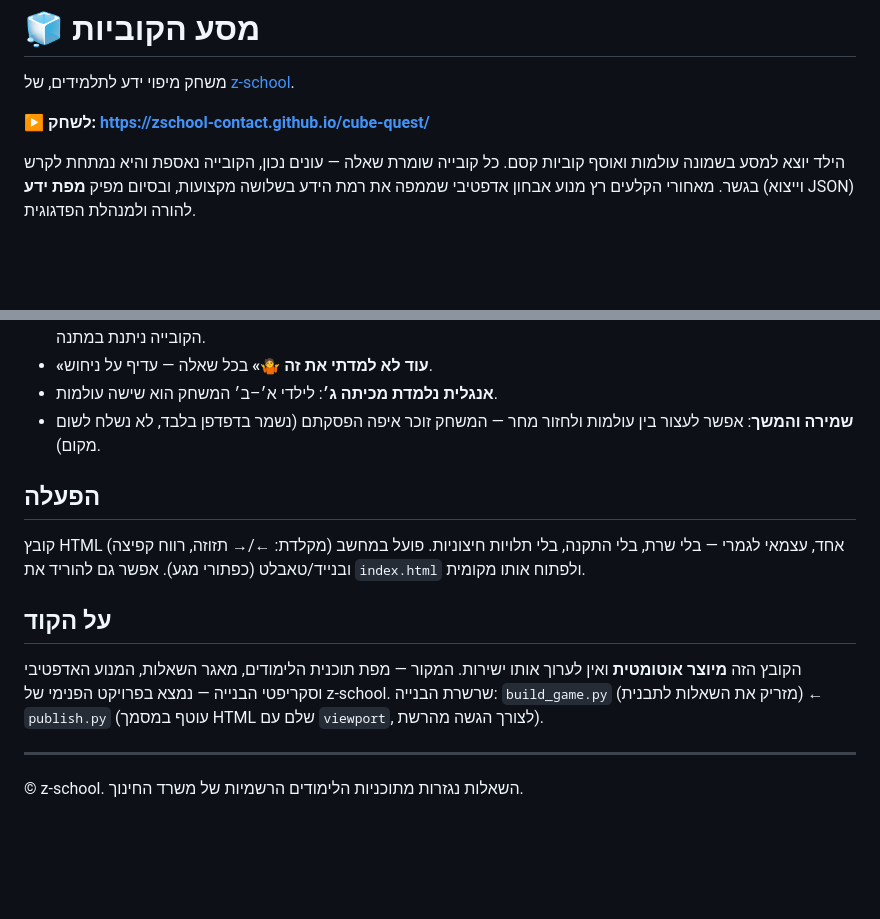
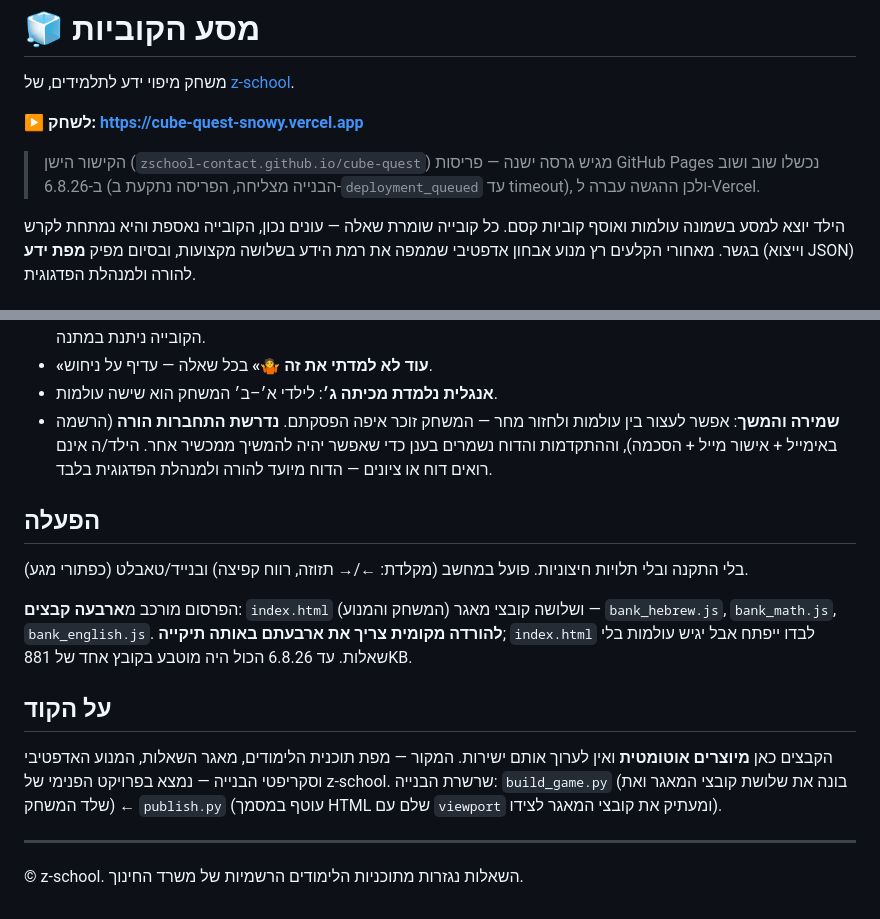
Before and after one commit to ZSchool-contact/cube-quest, a Markdown page: README.md, 2 parts joined by grey strips. Drawn GitHub-style; blank space fills up the shorter version.

Commit message:
README: הכתובת החדשה ב-Vercel, וארבעה קבצים במקום אחד
הקישור הישן של GitHub Pages מגיש גרסה ישנה — הפריסות שם נכשלות מאז 6.8.26.
ההורדה המקומית דורשת עכשיו את index.html יחד עם שלושת קובצי המאגר; הקובץ
לבדו ייפתח ויגיש עולמות בלי שאלות. וההבטחה «נשמר בדפדפן בלבד» כבר לא נכונה
מאז שער ההתחברות — ההתקדמות והדוח נשמרים בענן.

Co-Authored-By: Claude Opus 5 (1M context) <noreply@anthropic.com>

```diff
--- a/README.md
+++ b/README.md
@@ -2,7 +2,11 @@
 
 משחק מיפוי ידע לתלמידים, של [z-school](https://z-school.co.il).
 
-**▶ לשחק: https://zschool-contact.github.io/cube-quest/**
+**▶ לשחק: https://cube-quest-snowy.vercel.app**
+
+> הקישור הישן (`zschool-contact.github.io/cube-quest`) מגיש גרסה ישנה — פריסות
+> GitHub Pages נכשלו שוב ושוב ב-6.8.26 (הבנייה מצליחה, הפריסה נתקעת ב-`deployment_queued`
+> עד timeout), ולכן ההגשה עברה ל-Vercel.
 
 הילד יוצא למסע בשמונה עולמות ואוסף קוביות קסם. כל קובייה שומרת שאלה — עונים נכון,
 הקובייה נאספת והיא נמתחת לקרש בגשר. מאחורי הקלעים רץ מנוע אבחון אדפטיבי שממפה את
@@ -23,21 +27,28 @@
   קלה יותר; כשנמצא גבול הידע הקובייה ניתנת במתנה.
 - **«עוד לא למדתי את זה 🤷»** בכל שאלה — עדיף על ניחוש.
 - **אנגלית נלמדת מכיתה ג׳**: לילדי א׳–ב׳ המשחק הוא שישה עולמות.
-- **שמירה והמשך**: אפשר לעצור בין עולמות ולחזור מחר — המשחק זוכר איפה הפסקתם
-  (נשמר בדפדפן בלבד, לא נשלח לשום מקום).
+- **שמירה והמשך**: אפשר לעצור בין עולמות ולחזור מחר — המשחק זוכר איפה הפסקתם.
+  **נדרשת התחברות הורה** (הרשמה באימייל + אישור מייל + הסכמה), וההתקדמות והדוח
+  נשמרים בענן כדי שאפשר יהיה להמשיך ממכשיר אחר. הילד/ה אינם רואים דוח או ציונים —
+  הדוח מיועד להורה ולמנהלת הפדגוגית בלבד.
 
 ## הפעלה
 
-קובץ HTML אחד, עצמאי לגמרי — בלי שרת, בלי התקנה, בלי תלויות חיצוניות. פועל במחשב
-(מקלדת: ←/→ תזוזה, רווח קפיצה) ובנייד/טאבלט (כפתורי מגע). אפשר גם להוריד את
-`index.html` ולפתוח אותו מקומית.
+בלי התקנה ובלי תלויות חיצוניות. פועל במחשב (מקלדת: ←/→ תזוזה, רווח קפיצה)
+ובנייד/טאבלט (כפתורי מגע).
+
+הפרסום מורכב מ**ארבעה קבצים**: `index.html` (המשחק והמנוע) ושלושה קובצי מאגר —
+`bank_hebrew.js`, `bank_math.js`, `bank_english.js`. **להורדה מקומית צריך את
+ארבעתם באותה תיקייה**; `index.html` לבדו ייפתח אבל יגיש עולמות בלי שאלות. עד
+6.8.26 הכול היה מוטבע בקובץ אחד של 881KB.
 
 ## על הקוד
 
-הקובץ הזה **מיוצר אוטומטית** ואין לערוך אותו ישירות. המקור — מפת תוכנית הלימודים,
-מאגר השאלות, המנוע האדפטיבי וסקריפטי הבנייה — נמצא בפרויקט הפנימי של z-school.
-שרשרת הבנייה: `build_game.py` (מזריק את השאלות לתבנית) ← `publish.py` (עוטף במסמך
-HTML שלם עם `viewport`, לצורך הגשה מהרשת).
+הקבצים כאן **מיוצרים אוטומטית** ואין לערוך אותם ישירות. המקור — מפת תוכנית
+הלימודים, מאגר השאלות, המנוע האדפטיבי וסקריפטי הבנייה — נמצא בפרויקט הפנימי של
+z-school. שרשרת הבנייה: `build_game.py` (בונה את שלושת קובצי המאגר ואת שלד
+המשחק) ← `publish.py` (עוטף במסמך HTML שלם עם `viewport` ומעתיק את קובצי המאגר
+לצידו).
 
 ---
 
```
